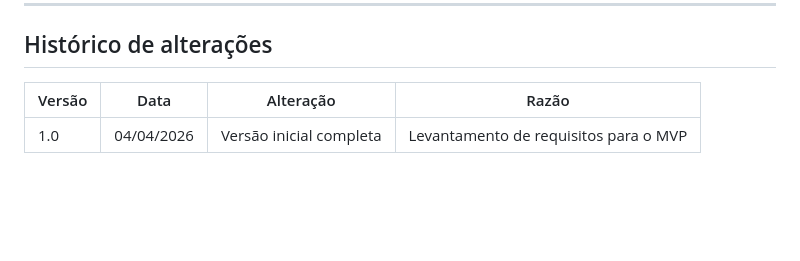
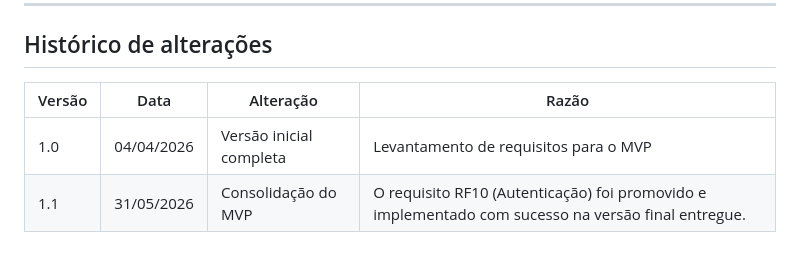
Before and after one commit to jopaferreira/PEI-MTA, a Markdown page: docs/scope/requirements.md, the part around the change. GitHub-like rendering; blank space fills up the shorter version.

Commit message:
docs: atualizar historico no levantamento de requisitos

```diff
--- a/docs/scope/requirements.md
+++ b/docs/scope/requirements.md
@@ -73,6 +73,7 @@
 
 ## Histórico de alterações
 
-| Versão | Data | Alteração | Razão |
-|--------|------|-----------|-------|
-| 1.0 | 04/04/2026 | Versão inicial completa | Levantamento de requisitos para o MVP |
+| Versão |     Data   |        Alteração        |                                                 Razão                                              |
+|--------|------------|-------------------------|----------------------------------------------------------------------------------------------------|
+| 1.0    | 04/04/2026 | Versão inicial completa | Levantamento de requisitos para o MVP                                                              |
+| 1.1    | 31/05/2026 | Consolidação do MVP     | O requisito RF10 (Autenticação) foi promovido e implementado com sucesso na versão final entregue. |
```
